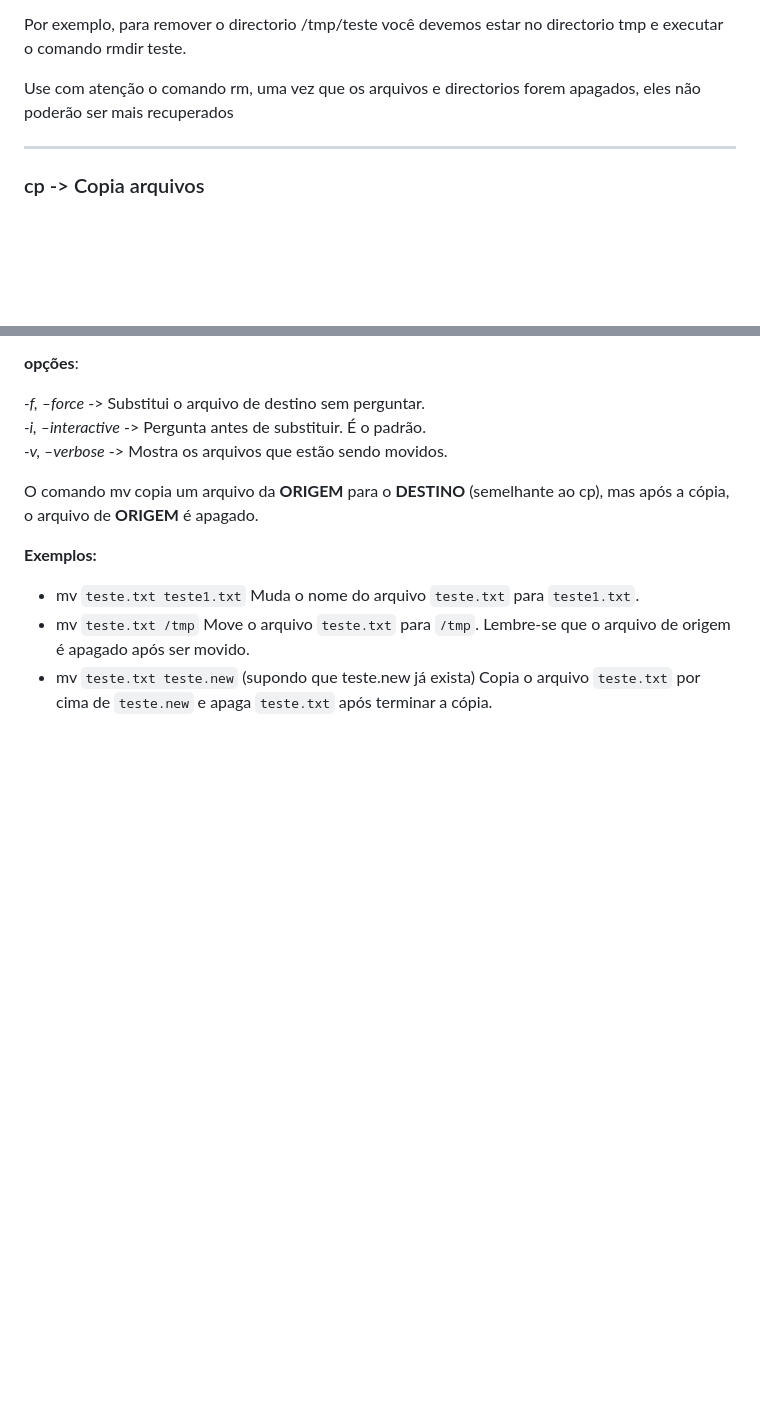
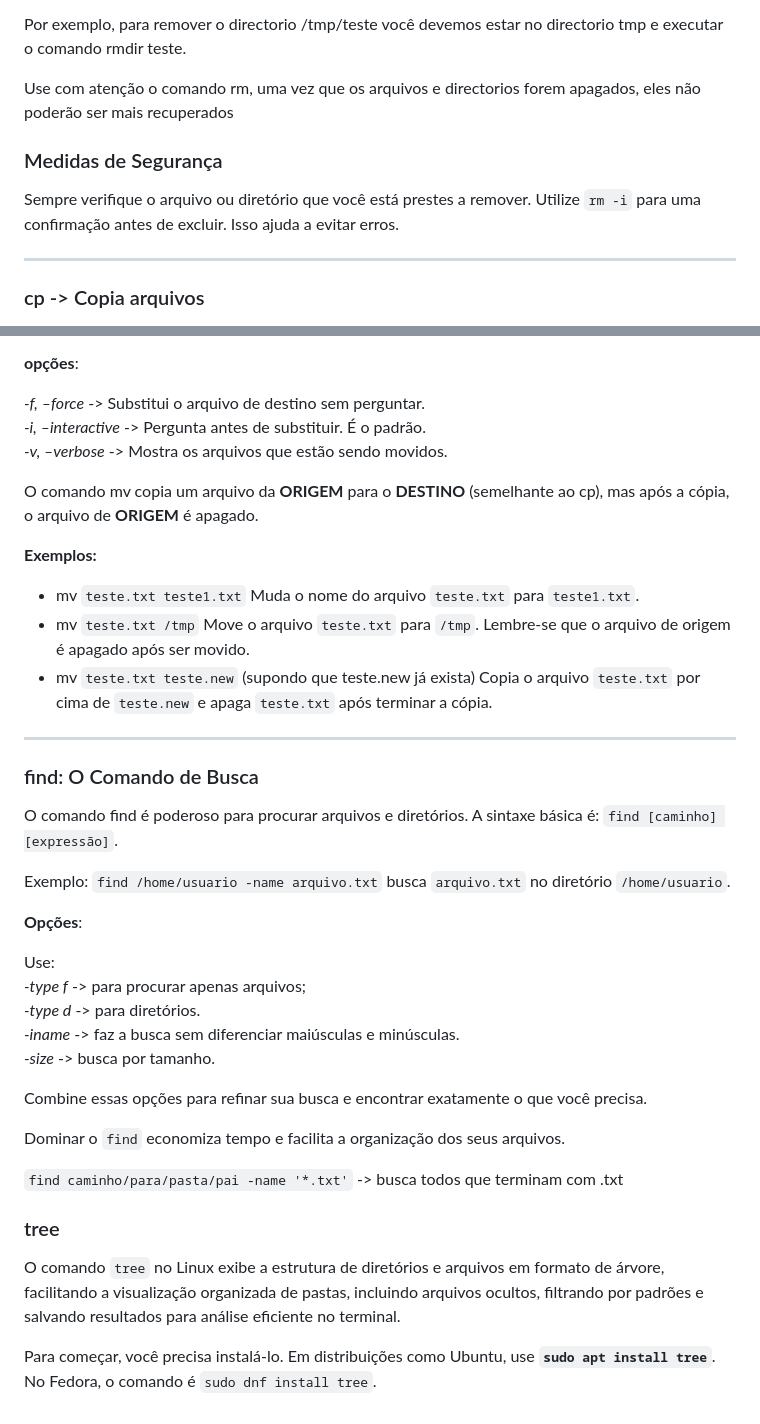
Before and after one commit to yuranmahige/Estudos, a Markdown page: Linux-ubuntu/iniciante/002.manipulando-arquivos.md, 2 parts joined by grey strips. Rendered like a GitHub page; blank space fills up the shorter version.

Commit message:
Linux: Refactory: manipular arquivos e directorios

```diff
--- a/Linux-ubuntu/iniciante/002.manipulando-arquivos.md
+++ b/Linux-ubuntu/iniciante/002.manipulando-arquivos.md
@@ -73,6 +73,10 @@ Por exemplo, para remover o directorio /tmp/teste você devemos estar no directo
 
 Use com atenção o comando rm, uma vez que os arquivos e directorios forem apagados, eles não poderão ser mais recuperados
 
+### Medidas de Segurança
+
+Sempre verifique o arquivo ou diretório que você está prestes a remover. Utilize `rm -i` para uma confirmação antes de excluir. Isso ajuda a evitar erros.
+
 ---
 
 ### cp -> Copia arquivos
@@ -131,3 +135,31 @@ O comando mv copia um arquivo da **ORIGEM** para o **DESTINO** (semelhante ao cp
 * mv `teste.txt teste1.txt` Muda o nome do arquivo `teste.txt` para `teste1.txt`.
 * mv `teste.txt /tmp` Move o arquivo `teste.txt` para `/tmp`. Lembre-se que o arquivo de origem é apagado após ser movido.
 * mv `teste.txt teste.new` (supondo que teste.new já exista) Copia o arquivo `teste.txt` por cima de `teste.new` e apaga `teste.txt` após terminar a cópia.
+
+---
+
+### find: O Comando de Busca
+
+O comando find é poderoso para procurar arquivos e diretórios. A sintaxe básica é: `find [caminho] [expressão]`.
+
+Exemplo: `find /home/usuario -name arquivo.txt` busca `arquivo.txt` no diretório `/home/usuario`.
+
+**Opções**:
+
+Use:\
+ *-type f* -> para procurar apenas arquivos;\
+ *-type d* -> para diretórios.\
+ *-iname* -> faz a busca sem diferenciar maiúsculas e minúsculas.\
+ *-size* ->  busca por tamanho.
+
+Combine essas opções para refinar sua busca e encontrar exatamente o que você precisa.
+
+Dominar o `find` economiza tempo e facilita a organização dos seus arquivos.
+
+`find caminho/para/pasta/pai -name '*.txt'` -> busca todos que terminam com .txt
+
+### tree
+
+O comando `tree` no Linux exibe a estrutura de diretórios e arquivos em formato de árvore, facilitando a visualização organizada de pastas, incluindo arquivos ocultos, filtrando por padrões e salvando resultados para análise eficiente no terminal.
+
+Para começar, você precisa instalá-lo. Em distribuições como Ubuntu, use **`sudo apt install tree`**. No Fedora, o comando é `sudo dnf install tree`.
```
Also changed, not shown: Linux-ubuntu/iniciante/001.manipulando-directorio.md (+6 -0 lines), 2 other files.
